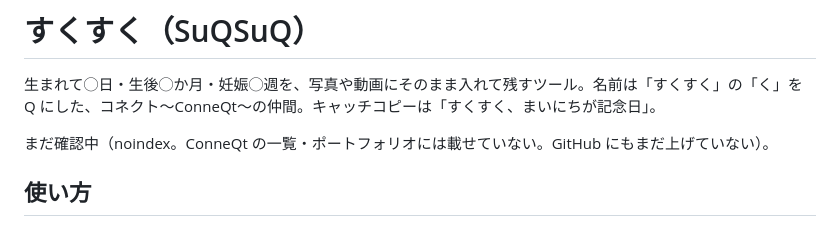
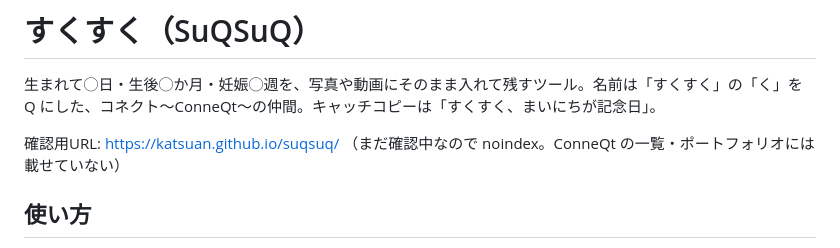
Before and after one commit to katsuan/suqsuq, a Markdown page: README.md, the part around the change. Rendered like a GitHub page.

Commit message:
README に確認用の URL

```diff
--- a/README.md
+++ b/README.md
@@ -2,7 +2,7 @@
 
 生まれて◯日・生後◯か月・妊娠◯週を、写真や動画にそのまま入れて残すツール。名前は「すくすく」の「く」を Q にした、コネクト〜ConneQt〜の仲間。キャッチコピーは「すくすく、まいにちが記念日」。
 
-まだ確認中（noindex。ConneQt の一覧・ポートフォリオには載せていない。GitHub にもまだ上げていない）。
+確認用URL: https://katsuan.github.io/suqsuq/ （まだ確認中なので noindex。ConneQt の一覧・ポートフォリオには載せていない）
 
 ## 使い方
 
```
